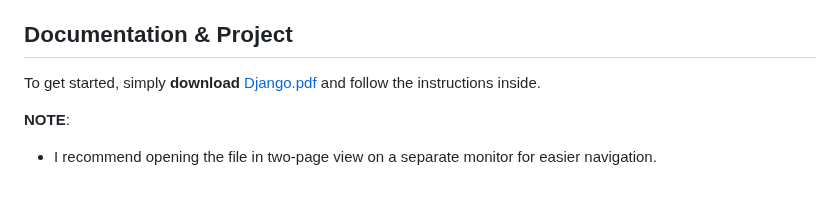
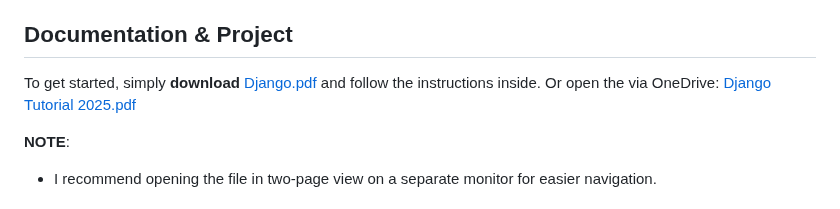
Before and after one commit to gubrus50/django5-tutorial, a Markdown page: README.md, the part around the change. Rendered like a GitHub page.

```diff
--- a/README.md
+++ b/README.md
@@ -9,6 +9,7 @@ I am still a learner myself. Throughout development, I encountered and had to ad
 ## Documentation & Project
 
 To get started, simply **download** [Django.pdf](https://github.com/gubrus50/django5-tutorial/blob/main/Django.pdf) and follow the instructions inside.
+Or open the via OneDrive: [Django Tutorial 2025.pdf](https://1drv.ms/b/c/a8ea73639e1a076a/EVDUEirS1zFAn9J2860DhY4BxuC9dLE2WM9R3mUjICeIQA?e=pwObhe)
 
 <strong>NOTE</strong>:
 <ul>
```
